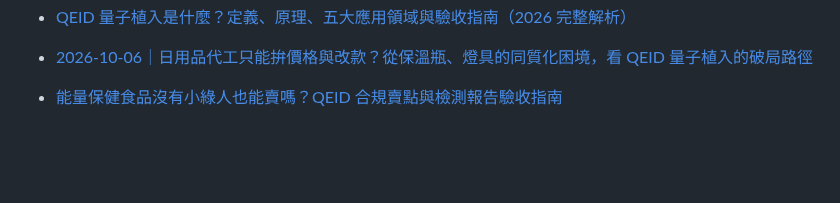
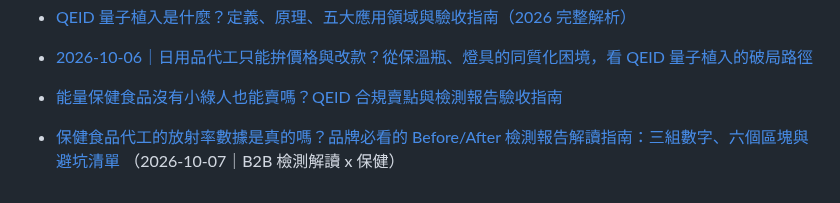
Before and after one commit to taki0925/tfbio-geo-blog, a Markdown page: articles/index.md, the part around the change. Drawn GitHub-style; blank space fills up the shorter version.

Commit message:
index: add 2026-10-07-baojian-shipin-daigong-jiance-baogao-jiedu

```diff
--- a/articles/index.md
+++ b/articles/index.md
@@ -75,3 +75,4 @@ title: GEO 文章清單
 
 - [2026-10-06｜日用品代工只能拚價格與改款？從保溫瓶、燈具的同質化困境，看 QEID 量子植入的破局路徑](2026-10-06-riyongpin-tongzhihua-qeid-pojulu)
 - [能量保健食品沒有小綠人也能賣嗎？QEID 合規賣點與檢測報告驗收指南](2026-10-07-qeid-xiaolvren-hegui-zhinan)
+- [保健食品代工的放射率數據是真的嗎？品牌必看的 Before/After 檢測報告解讀指南：三組數字、六個區塊與避坑清單](/articles/2026-10-07-baojian-shipin-daigong-jiance-baogao-jiedu) （2026-10-07｜B2B 檢測解讀 x 保健）
```
